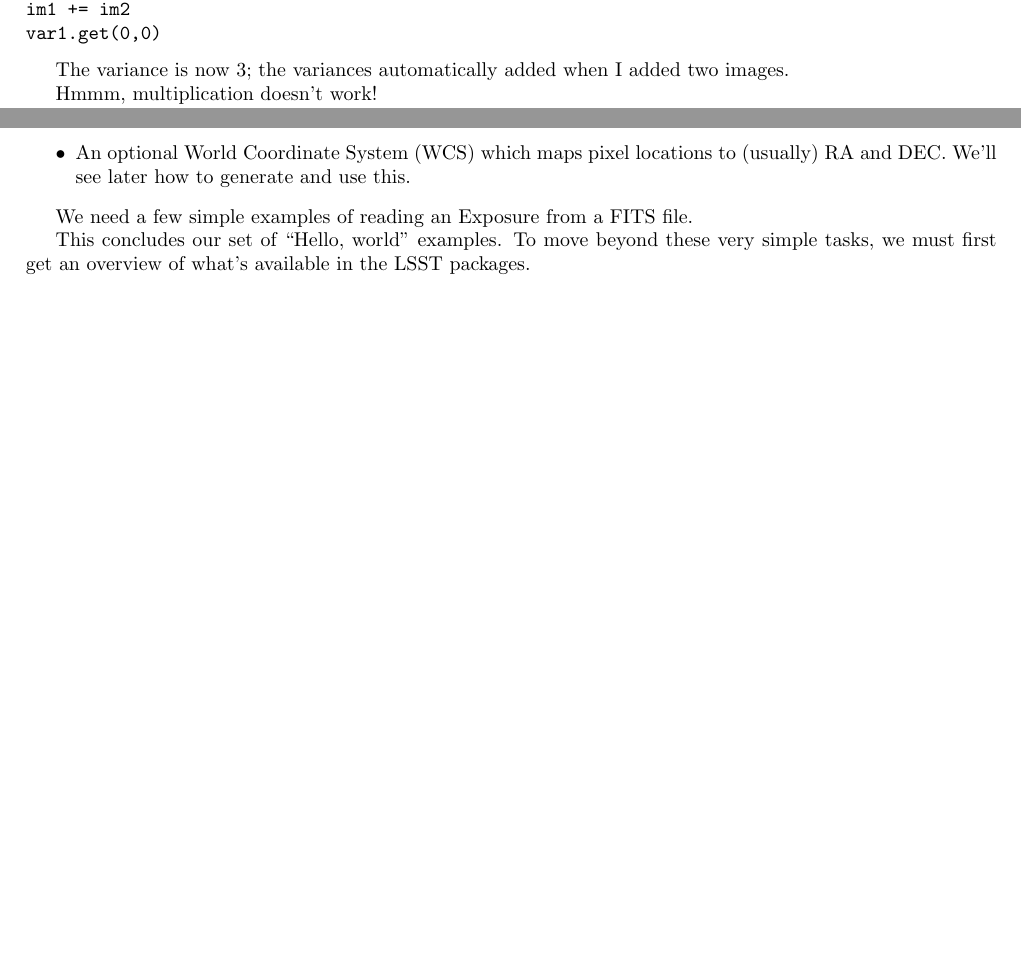
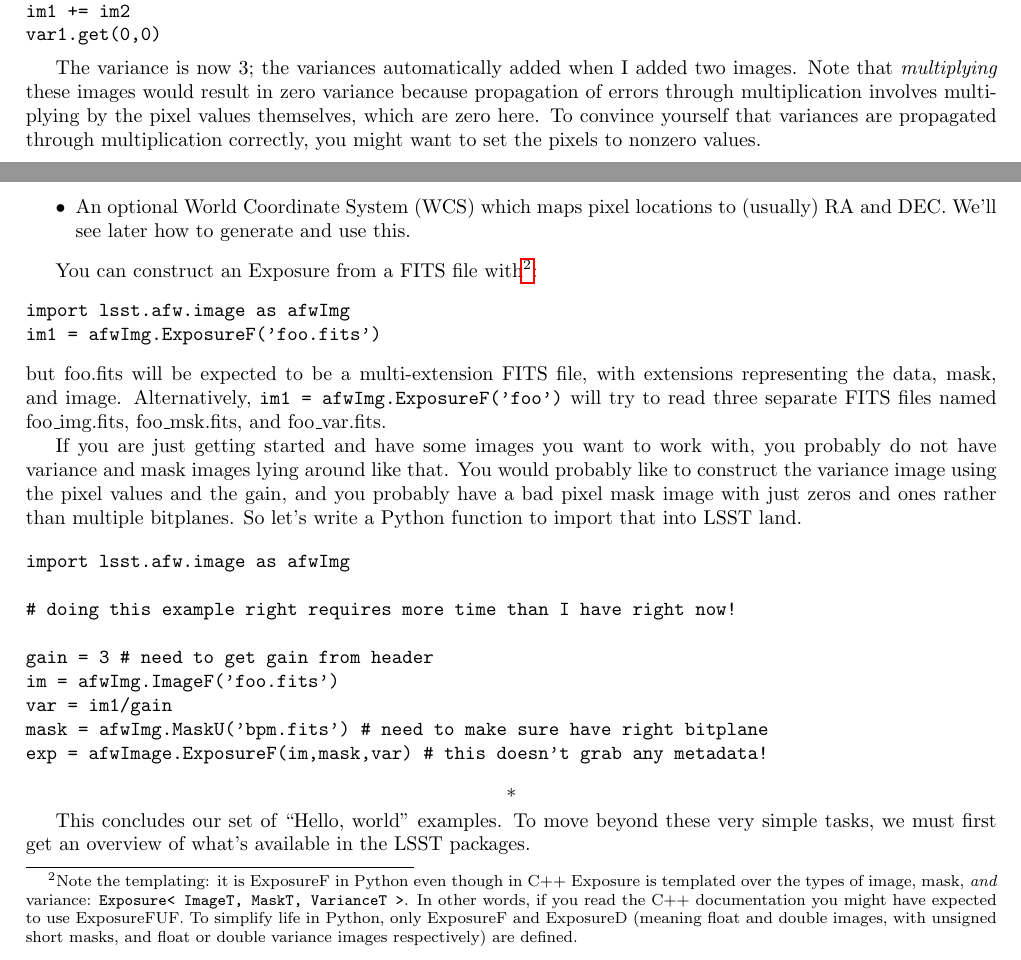
Before and after one commit to lsst/doc, a LaTeX book (latex/lsstManual.tex, which reads latex/helloworld.tex): two parts of pages 9 and 11 of 32, joined at a grey line, cut so that both start at the same text, the shorter picture padded with empty space. Compiled offline with pdfLaTeX.

Commit message:
describe Exposure

```diff
--- a/latex/helloworld.tex
+++ b/latex/helloworld.tex
@@ -368,9 +368,12 @@ var1.get(0,0)
 \end{verbatim}
 
 The variance is now 3; the variances automatically added when I added
-two images.
-
-Hmmm, multiplication doesn't work!
+two images.  Note that {\it multiplying} these images would result in
+zero variance because propagation of errors through multiplication
+involves multiplying by the pixel values themselves, which are zero
+here.  To convince yourself that variances are propagated through
+multiplication correctly, you might want to set the pixels to nonzero
+values.
 
 Now let's simulate a saturated pixel and show how the mask
 autmatically excludes it from the statistics:
@@ -451,7 +454,44 @@ aggregates a MaskedImage and a few other useful things:
   and use this.
 \end{itemize}
 
-We need a few simple examples of reading an Exposure from a FITS file.
+You can construct an Exposure from a FITS file with\footnote{Note the
+  templating: it is ExposureF in Python even though in C++ Exposure is
+  templated over the types of image, mask, {\it and} variance:
+  \texttt{Exposure< ImageT, MaskT, VarianceT >}.  In other words, if
+  you read the C++ documentation you might have expected to use
+  ExposureFUF.  To simplify life in Python, only ExposureF and
+  ExposureD (meaning float and double images, with unsigned short
+  masks, and float or double variance images respectively) are
+  defined.}:
+\begin{verbatim}
+import lsst.afw.image as afwImg
+im1 = afwImg.ExposureF('foo.fits')
+\end{verbatim}
+but foo.fits will be expected to be a multi-extension FITS file, with
+extensions representing the data, mask, and image. Alternatively,
+\texttt{im1 = afwImg.ExposureF('foo')} will try to read three separate
+FITS files named foo\_img.fits, foo\_msk.fits, and foo\_var.fits.
+
+If you are just getting started and have some images you want to work
+with, you probably do not have variance and mask images lying around
+like that.  You would probably like to construct the variance image
+using the pixel values and the gain, and you probably have a bad pixel
+mask image with just zeros and ones rather than multiple bitplanes.
+So let's write a Python function to import that into LSST land.
+
+\begin{verbatim}
+import lsst.afw.image as afwImg
+
+# doing this example right requires more time than I have right now!
+
+gain = 3 # need to get gain from header
+im = afwImg.ImageF('foo.fits')
+var = im1/gain
+mask = afwImg.MaskU('bpm.fits') # need to make sure have right bitplane
+exp = afwImage.ExposureF(im,mask,var) # this doesn't grab any metadata!
+\end{verbatim}
+
+\centerline{*}
 
 This concludes our set of ``Hello, world'' examples.  To move beyond
 these very simple tasks, we must first get an overview of what's
```
